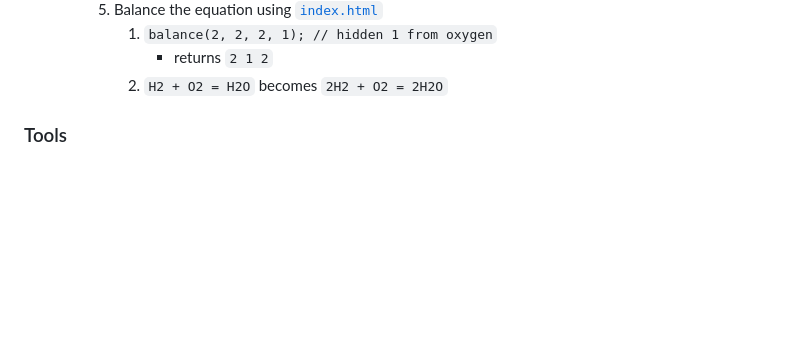
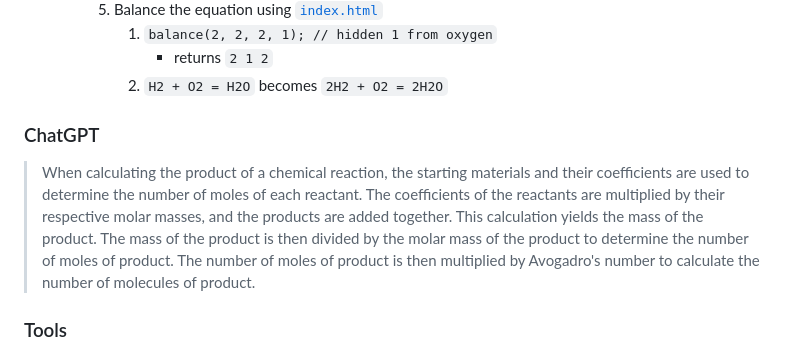
Before and after one commit to dirkarnez/chemical-reactions-web, a Markdown page: README.md, the part around the change. GitHub-like rendering; blank space fills up the shorter version.

Commit message:
- update README.md

```diff
--- a/README.md
+++ b/README.md
@@ -19,6 +19,9 @@
          1. `balance(2, 2, 2, 1); // hidden 1 from oxygen`
             - returns `2 1 2`
          2. `H2 + O2 = H2O` becomes `2H2 + O2 = 2H2O`
+
+### ChatGPT
+> When calculating the product of a chemical reaction, the starting materials and their coefficients are used to determine the number of moles of each reactant. The coefficients of the reactants are multiplied by their respective molar masses, and the products are added together. This calculation yields the mass of the product. The mass of the product is then divided by the molar mass of the product to determine the number of moles of product. The number of moles of product is then multiplied by Avogadro's number to calculate the number of molecules of product.
 
 ### Tools
 - [Program to balance the given Chemical Equation - GeeksforGeeks](https://www.geeksforgeeks.org/program-to-balance-the-given-chemical-equation/)
```
